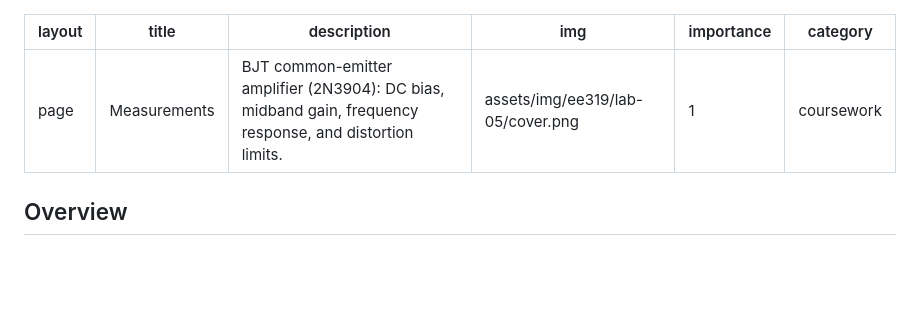
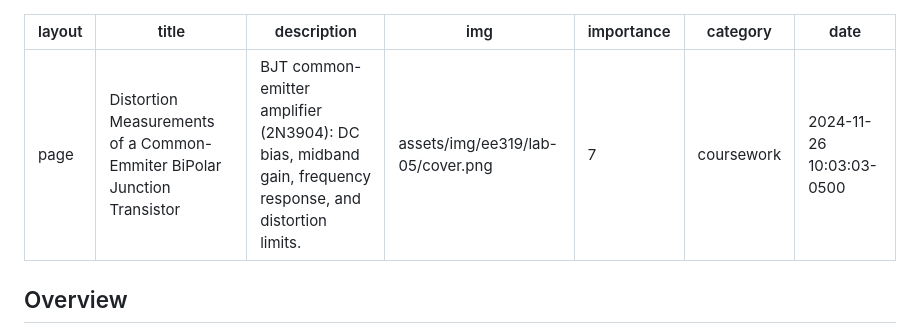
Before and after one commit to SPkHz/SPkHz.github.io, a Markdown page: _projects/ee319-lab-05.md, the part around the change. Rendered like a GitHub page; blank space fills up the shorter version.

Commit message:
update(main): announcements updated with corrected dates v12

```diff
--- a/_projects/ee319-lab-05.md
+++ b/_projects/ee319-lab-05.md
@@ -1,10 +1,11 @@
 ---
 layout: page
-title: "Measurements"
+title: "Distortion Measurements of a Common-Emmiter BiPolar Junction Transistor"
 description: "BJT common-emitter amplifier (2N3904): DC bias, midband gain, frequency response, and distortion limits."
 img: assets/img/ee319/lab-05/cover.png
-importance: 1
+importance: 7
 category: coursework
+date: 2024-11-26 10:03:03-0500
 ---
 
 ## Overview
```
Also changed, not shown: _projects/ee319-lab-06.md (+3 -2 lines).
